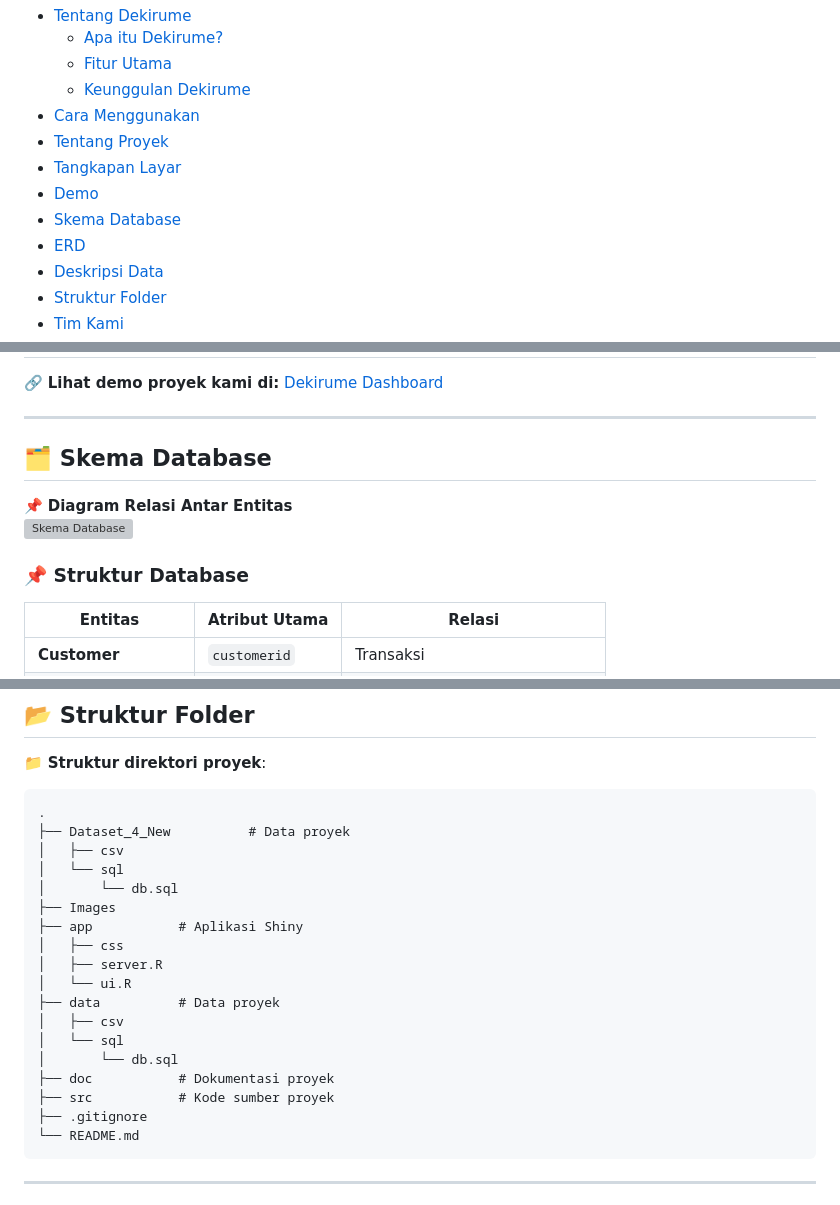
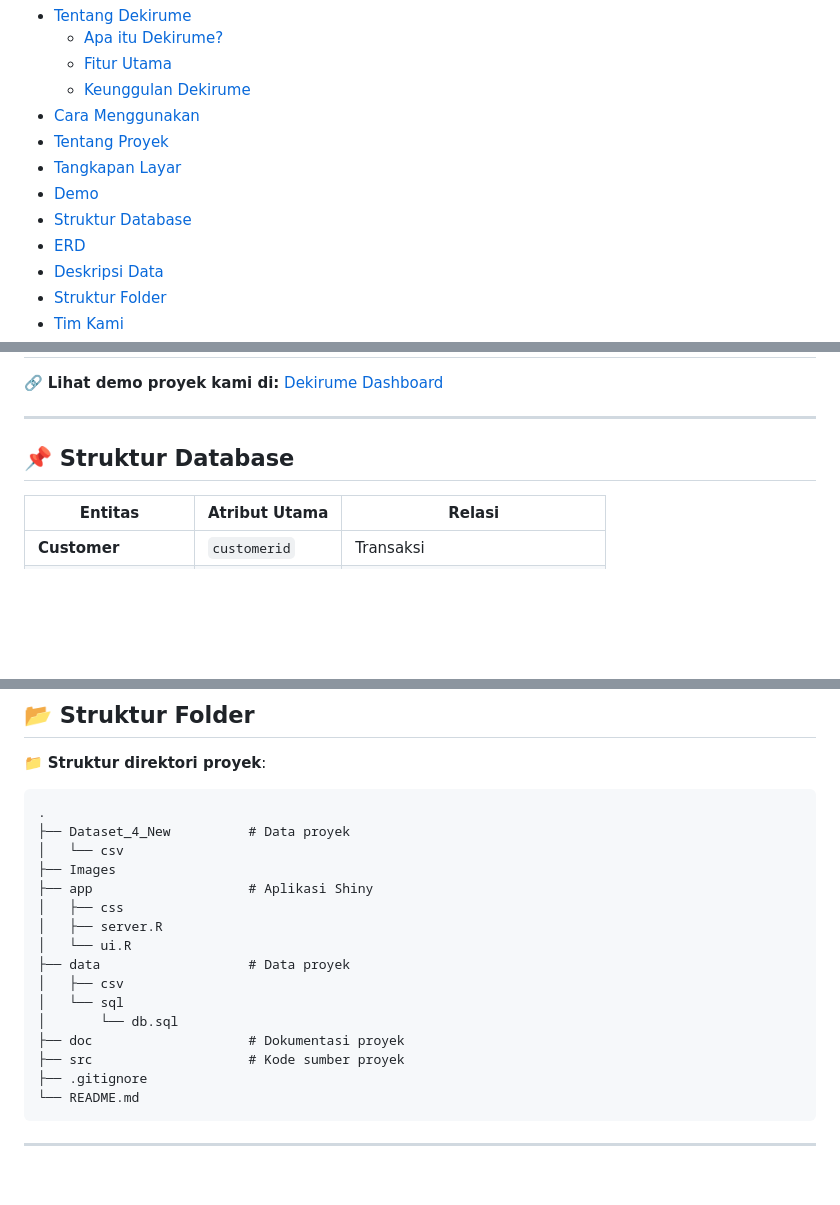
Before and after one commit to delagustiara24/ProjectMDS, a Markdown page: README.md, 3 parts joined by grey strips. GitHub-like rendering; blank space fills up the shorter version; grey boxes are pictures that could not be loaded.

````diff
--- a/README.md
+++ b/README.md
@@ -14,7 +14,7 @@
 - [Tentang Proyek](#tentang-proyek)
 - [Tangkapan Layar](#tangkapan-layar)
 - [Demo](#demo)
-- [Skema Database](#skema-database)
+- [Struktur Database](#struktur-database)
 - [ERD](#erd)
 - [Deskripsi Data](#deskripsi-data)
 - [Struktur Folder](#struktur-folder)
@@ -100,12 +100,7 @@ Dengan menggunakan **R**, **PostgreSQL**, dan **Shiny**, proyek ini menciptakan
 
 ---
 
-## 🗂️ Skema Database
-
-📌 **Diagram Relasi Antar Entitas**
-![Skema Database](Image/skema.png)
-
-### 📌 Struktur Database
+## 📌 Struktur Database
 
 | **Entitas**        | **Atribut Utama** | **Relasi**                  |
 | ------------------ | ----------------- | --------------------------- |
@@ -256,20 +251,18 @@ CREATE TABLE IF NOT EXISTS data_transaction (
 ```
 .
 ├── Dataset_4_New          # Data proyek
+│   └── csv
+├── Images
+├── app                    # Aplikasi Shiny
+│   ├── css
+│   ├── server.R
+│   └── ui.R
+├── data                   # Data proyek
 │   ├── csv
 │   └── sql
 │       └── db.sql
-├── Images
-├── app           # Aplikasi Shiny
-│   ├── css
-│   ├── server.R
-│   └── ui.R
-├── data          # Data proyek
-│   ├── csv
-│   └── sql
-│       └── db.sql
-├── doc           # Dokumentasi proyek
-├── src           # Kode sumber proyek
+├── doc                    # Dokumentasi proyek
+├── src                    # Kode sumber proyek
 ├── .gitignore
 └── README.md
 ```
````
Also changed, not shown: other parts of README.md (+2 -2 lines).
